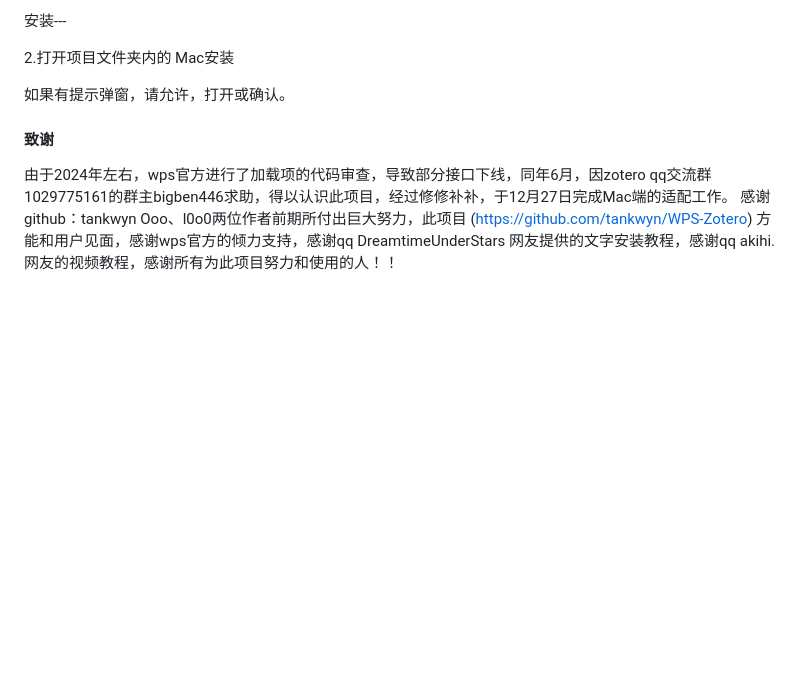
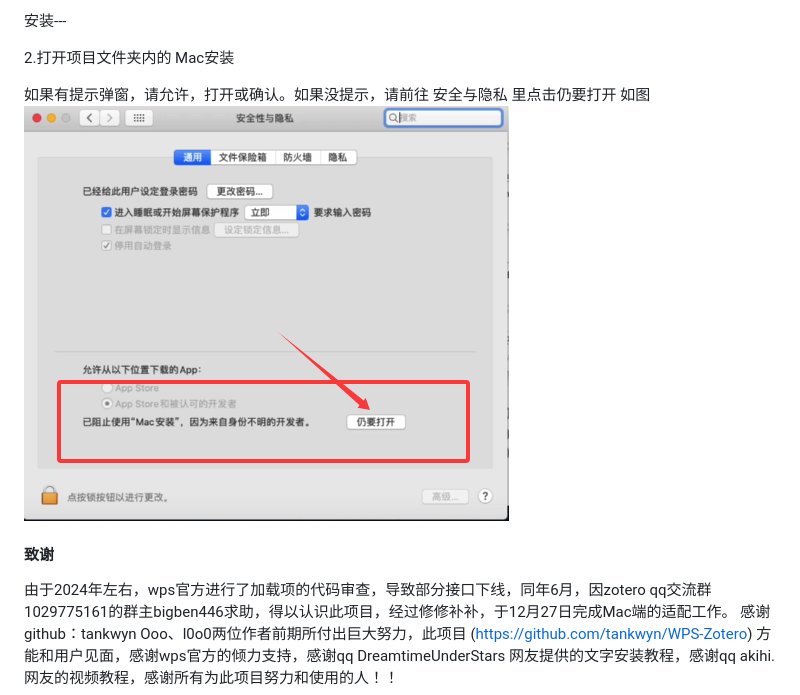
Before and after one commit to eslam-allam/zotero-wpsjs-mirror, a Markdown page: README.md, the part around the change. Drawn GitHub-style; pictures changed too: a9130234-36b0-431f-802d-f47da9e29e21.png (added); blank space fills up the shorter version.

Commit message:
update README.md.
Signed-off-by: 初心不忘 <897081475@qq.com>

```diff
--- a/README.md
+++ b/README.md
@@ -60,7 +60,7 @@ Linux平台
 
    2.打开项目文件夹内的 Mac安装
 
-   如果有提示弹窗，请允许，打开或确认。
+   如果有提示弹窗，请允许，打开或确认。如果没提示，请前往 安全与隐私 里点击仍要打开 如图![输入图片说明](a9130234-36b0-431f-802d-f47da9e29e21.png)
 
 #### 致谢
   由于2024年左右，wps官方进行了加载项的代码审查，导致部分接口下线，同年6月，因zotero qq交流群1029775161的群主bigben446求助，得以认识此项目，经过修修补补，于12月27日完成Mac端的适配工作。
```
